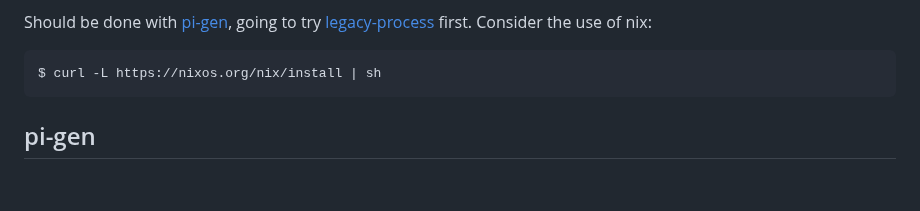
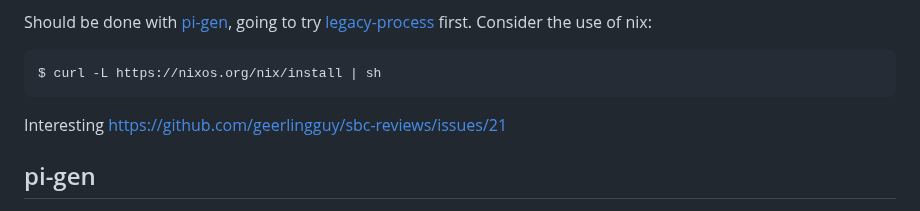
Before and after one commit to PrototypeZone/ceng153, a Markdown page: image.md, the part around the change. Rendered like a GitHub page; blank space fills up the shorter version.

````diff
--- a/image.md
+++ b/image.md
@@ -13,6 +13,7 @@ Should be done with [pi-gen](#pi-gen), going to try [legacy-process](#legacy-pro
 ```
 $ curl -L https://nixos.org/nix/install | sh
 ```
+Interesting https://github.com/geerlingguy/sbc-reviews/issues/21
 ## pi-gen
 1. The image creation using pi-gen should be done upon minor releases every few months. Websites to visit to identify minor releases:
 https://en.wikipedia.org/wiki/Raspberry_Pi_OS#Releases
````
